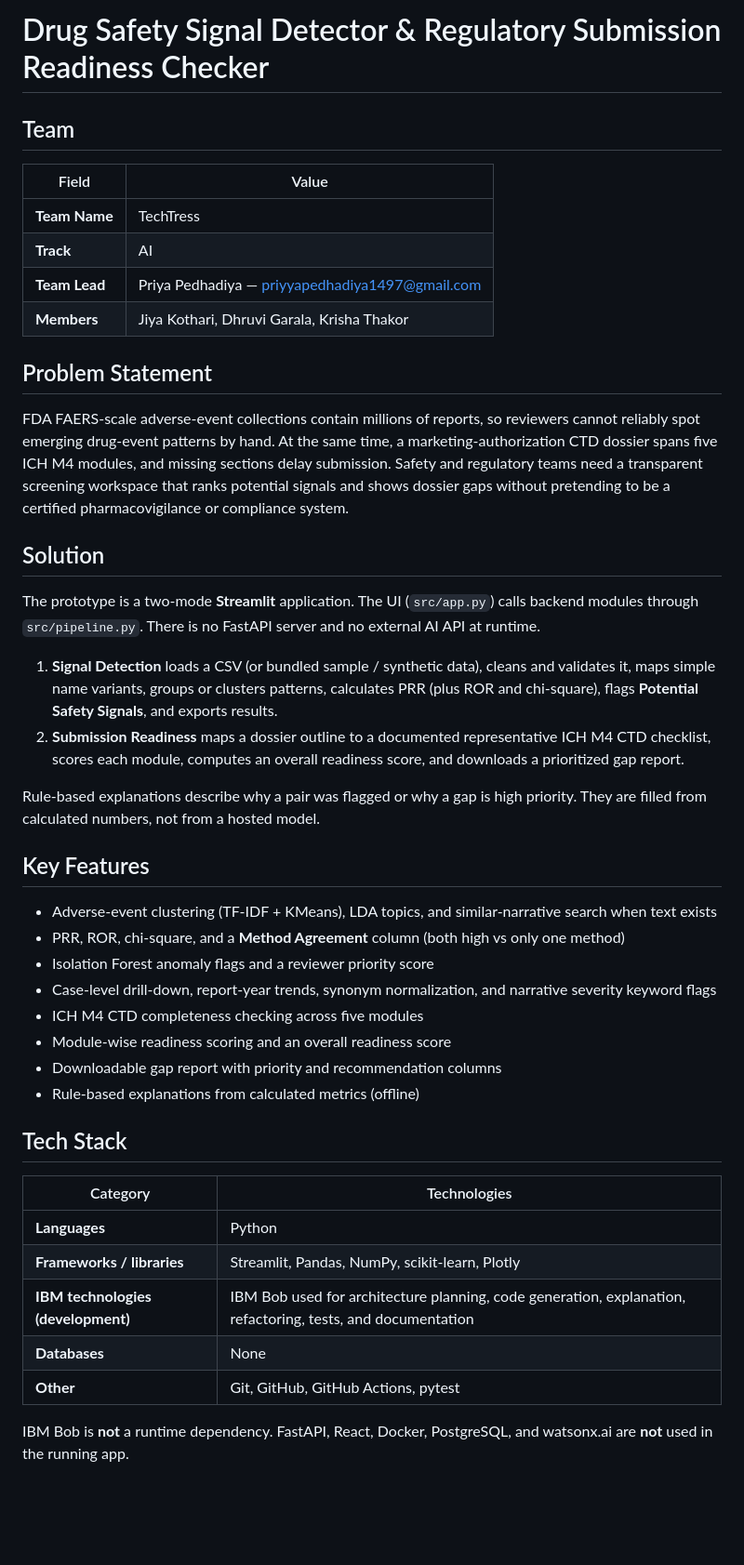
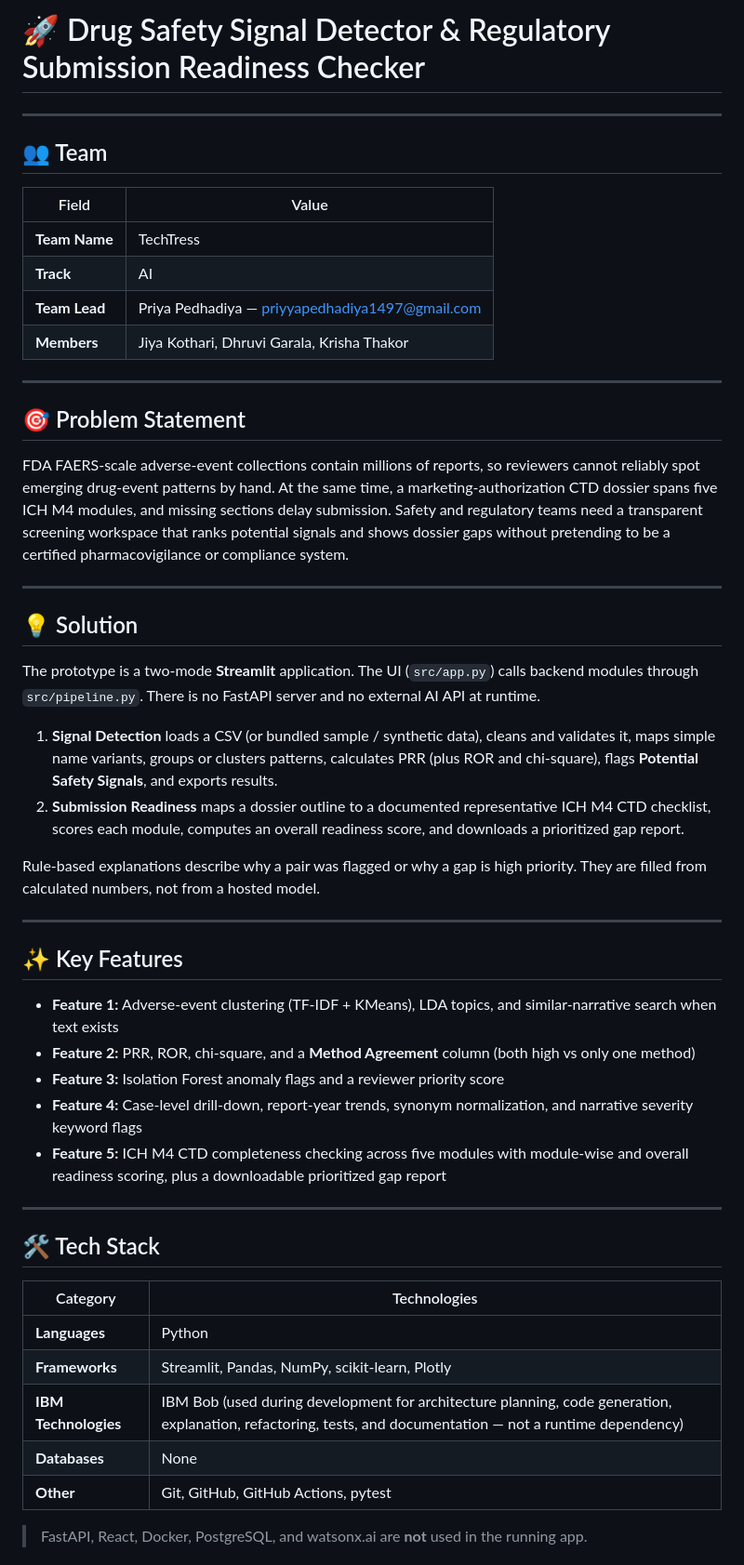
Before and after one commit to priyya16/TechTress, a Markdown page: README.md, the part around one of its changes. Shown at 93% size. Drawn GitHub-style; blank space fills up the shorter version.

```diff
--- a/README.md
+++ b/README.md
@@ -1,6 +1,8 @@
-# Drug Safety Signal Detector & Regulatory Submission Readiness Checker
+# 🚀 Drug Safety Signal Detector & Regulatory Submission Readiness Checker
 
-## Team
+---
+
+## 👥 Team
 
 | Field | Value |
 |---|---|
@@ -9,11 +11,15 @@
 | **Team Lead** | Priya Pedhadiya — priyyapedhadiya1497@gmail.com |
 | **Members** | Jiya Kothari, Dhruvi Garala, Krisha Thakor |
 
-## Problem Statement
+---
+
+## 🎯 Problem Statement
 
 FDA FAERS-scale adverse-event collections contain millions of reports, so reviewers cannot reliably spot emerging drug-event patterns by hand. At the same time, a marketing-authorization CTD dossier spans five ICH M4 modules, and missing sections delay submission. Safety and regulatory teams need a transparent screening workspace that ranks potential signals and shows dossier gaps without pretending to be a certified pharmacovigilance or compliance system.
 
-## Solution
+---
+
+## 💡 Solution
 
 The prototype is a two-mode **Streamlit** application. The UI (`src/app.py`) calls backend modules through `src/pipeline.py`. There is no FastAPI server and no external AI API at runtime.
 
@@ -22,26 +28,27 @@ The prototype is a two-mode **Streamlit** application. The UI (`src/app.py`) cal
 
 Rule-based explanations describe why a pair was flagged or why a gap is high priority. They are filled from calculated numbers, not from a hosted model.
 
-## Key Features
+---
 
-- Adverse-event clustering (TF-IDF + KMeans), LDA topics, and similar-narrative search when text exists
-- PRR, ROR, chi-square, and a **Method Agreement** column (both high vs only one method)
-- Isolation Forest anomaly flags and a reviewer priority score
-- Case-level drill-down, report-year trends, synonym normalization, and narrative severity keyword flags
-- ICH M4 CTD completeness checking across five modules
-- Module-wise readiness scoring and an overall readiness score
-- Downloadable gap report with priority and recommendation columns
-- Rule-based explanations from calculated metrics (offline)
+## ✨ Key Features
 
-## Tech Stack
+- **Feature 1:** Adverse-event clustering (TF-IDF + KMeans), LDA topics, and similar-narrative search when text exists
+- **Feature 2:** PRR, ROR, chi-square, and a **Method Agreement** column (both high vs only one method)
+- **Feature 3:** Isolation Forest anomaly flags and a reviewer priority score
+- **Feature 4:** Case-level drill-down, report-year trends, synonym normalization, and narrative severity keyword flags
+- **Feature 5:** ICH M4 CTD completeness checking across five modules with module-wise and overall readiness scoring, plus a downloadable prioritized gap report
+
+---
+
+## 🛠️ Tech Stack
 
 | Category | Technologies |
 |---|---|
 | **Languages** | Python |
-| **Frameworks / libraries** | Streamlit, Pandas, NumPy, scikit-learn, Plotly |
-| **IBM technologies (development)** | IBM Bob used for architecture planning, code generation, explanation, refactoring, tests, and documentation |
+| **Frameworks** | Streamlit, Pandas, NumPy, scikit-learn, Plotly |
+| **IBM Technologies** | IBM Bob (used during development for architecture planning, code generation, explanation, refactoring, tests, and documentation — not a runtime dependency) |
 | **Databases** | None |
 | **Other** | Git, GitHub, GitHub Actions, pytest |
 
-IBM Bob is **not** a runtime dependency. FastAPI, React, Docker, PostgreSQL, and watsonx.ai are **not** used in the running app.
+> FastAPI, React, Docker, PostgreSQL, and watsonx.ai are **not** used in the running app.
 
```
Also changed, not shown: other parts of README.md (+52 -13 lines).
